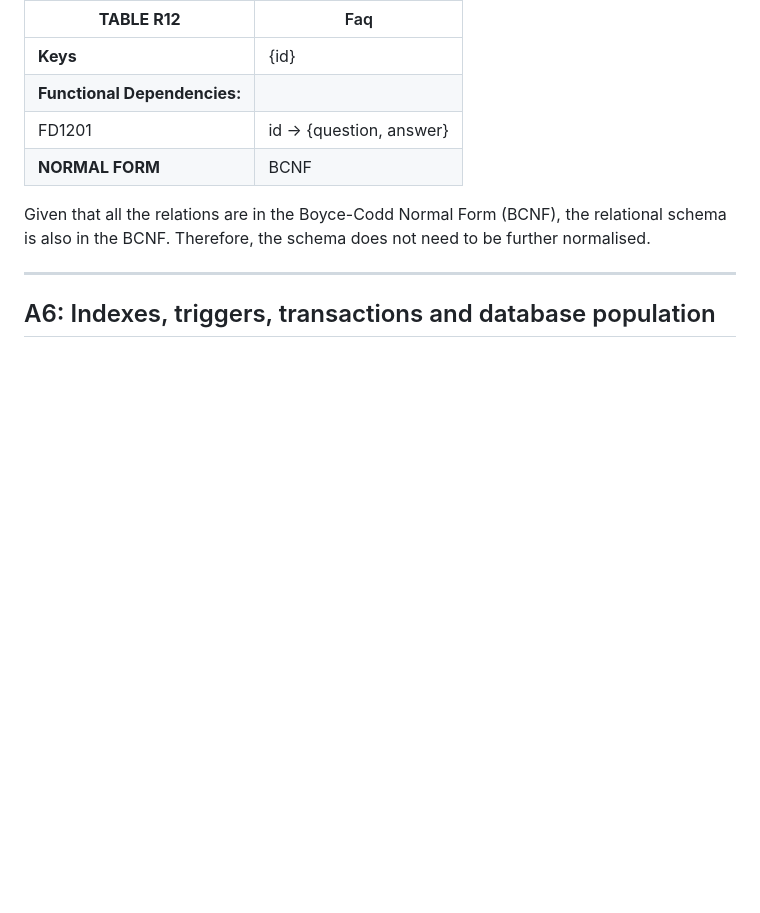
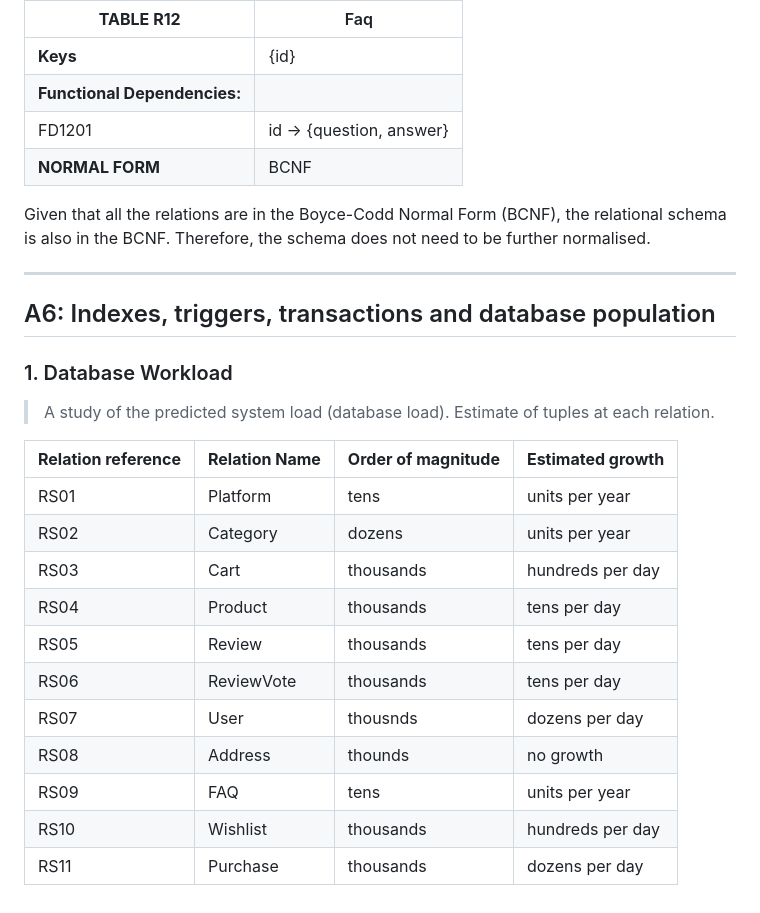
Before and after one commit to Happy-Myers/FEUP-LBAW, a Markdown page: documents/ebd.md, the part around the change. Rendered like a GitHub page; blank space fills up the shorter version.

Commit message:
Database Worload

```diff
--- a/documents/ebd.md
+++ b/documents/ebd.md
@@ -168,3 +168,22 @@ Given that all the relations are in the Boyce-Codd Normal Form (BCNF), the relat
 
 
 ## A6: Indexes, triggers, transactions and database population
+
+### 1. Database Workload
+
+> A study of the predicted system load (database load).
+> Estimate of tuples at each relation.
+
+| **Relation reference** | **Relation Name** | **Order of magnitude** | **Estimated growth** |
+| ------------------ | ------------- | ------------------------- | -------- |
+| RS01                | Platform        | tens | units per year |
+| RS02                | Category        | dozens | units per year |
+| RS03                | Cart        | thousands | hundreds per day |
+| RS04                | Product        | thousands | tens per day |
+| RS05                | Review        | thousands | tens per day |
+| RS06                | ReviewVote        | thousands | tens per day |
+| RS07                | User        | thousnds | dozens per day |
+| RS08                | Address        | thounds | no growth |
+| RS09                | FAQ        | tens | units per year |
+| RS10                | Wishlist        | thousands | hundreds per day |
+| RS11                | Purchase        | thousands | dozens per day |
```
